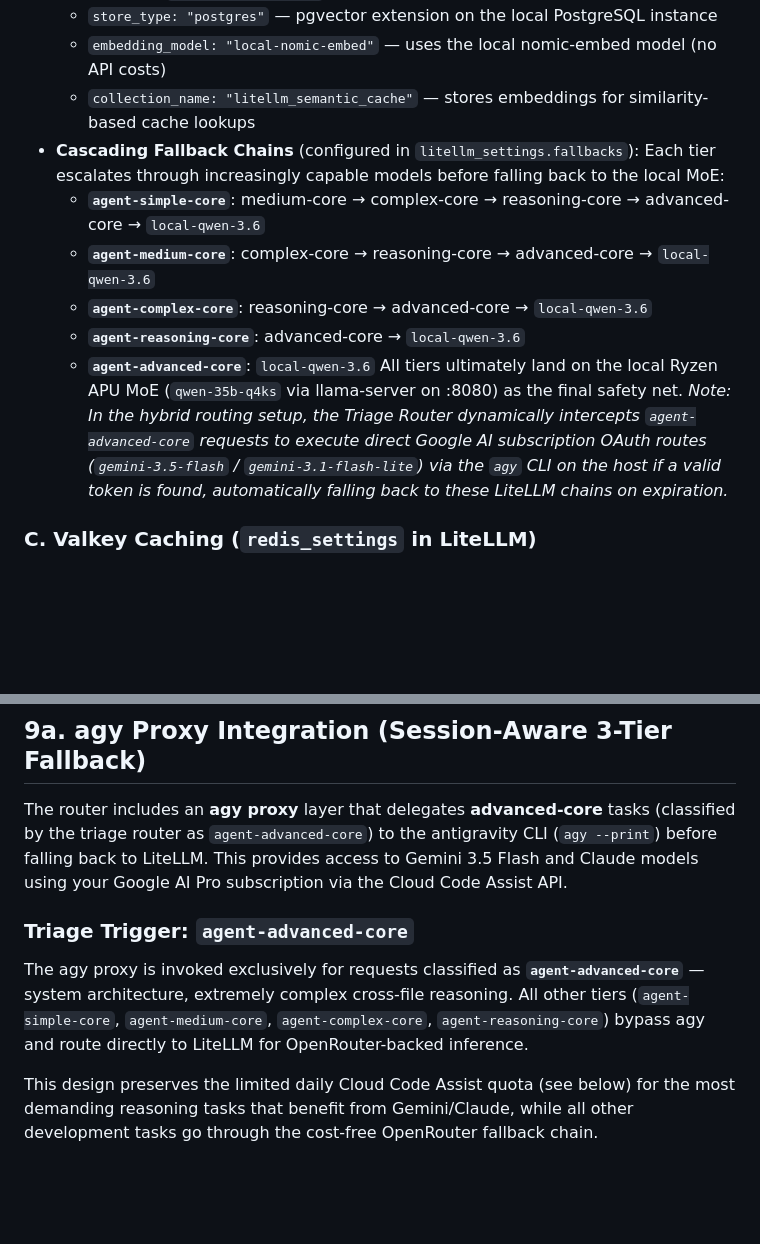
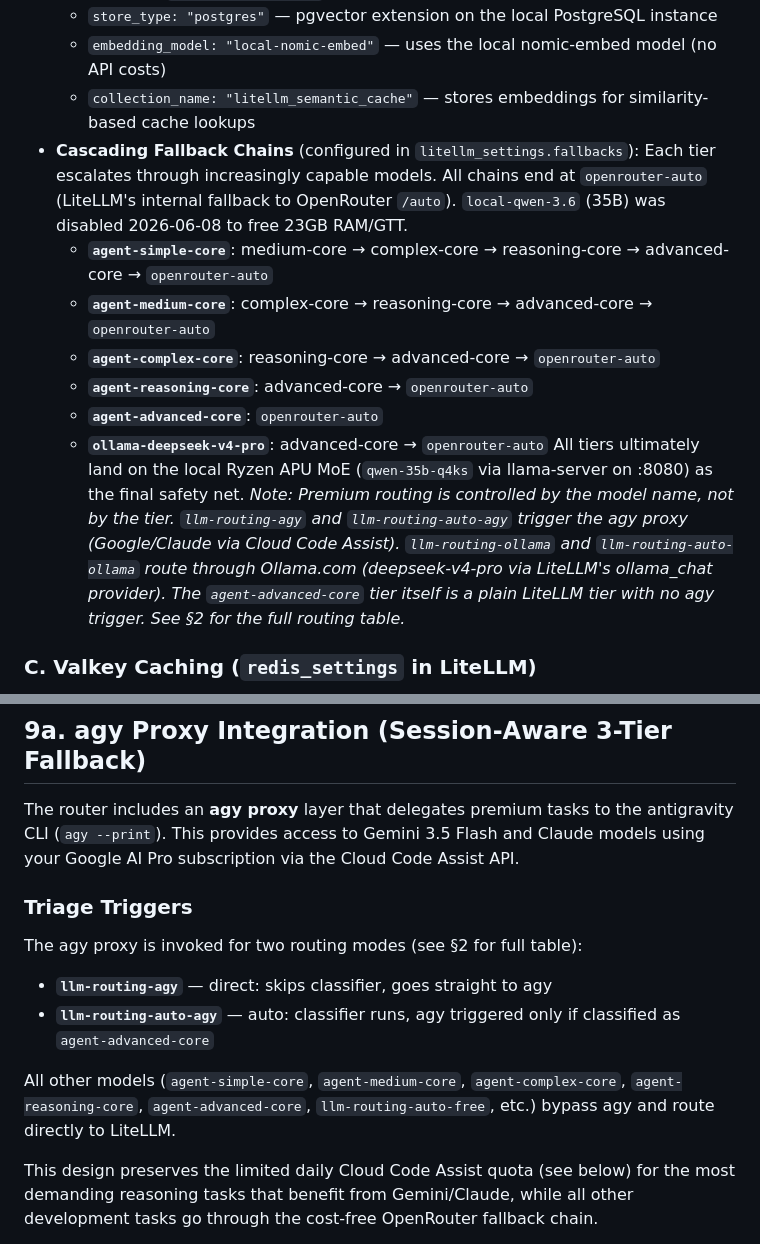
Before and after one commit to sheepdestroyer/LLM-Routing, a Markdown page: README.md, 2 parts joined by grey strips. Rendered like a GitHub page; blank space fills up the shorter version.

Commit message:
docs: fix stale references — fallback chains, agy trigger, legacy OAuth note

```diff
--- a/README.md
+++ b/README.md
@@ -237,14 +237,15 @@ Orchestrates routing fallback chains, Redis caching, and telemetry callbacks:
   - `embedding_model: "local-nomic-embed"` — uses the local nomic-embed model (no API costs)
   - `collection_name: "litellm_semantic_cache"` — stores embeddings for similarity-based cache lookups
 - **Cascading Fallback Chains** (configured in `litellm_settings.fallbacks`):
-  Each tier escalates through increasingly capable models before falling back to the local MoE:
-  - **`agent-simple-core`**: medium-core → complex-core → reasoning-core → advanced-core → `local-qwen-3.6`
-  - **`agent-medium-core`**: complex-core → reasoning-core → advanced-core → `local-qwen-3.6`
-  - **`agent-complex-core`**: reasoning-core → advanced-core → `local-qwen-3.6`
-  - **`agent-reasoning-core`**: advanced-core → `local-qwen-3.6`
-  - **`agent-advanced-core`**: `local-qwen-3.6`
+  Each tier escalates through increasingly capable models. All chains end at `openrouter-auto` (LiteLLM's internal fallback to OpenRouter `/auto`). `local-qwen-3.6` (35B) was disabled 2026-06-08 to free 23GB RAM/GTT.
+  - **`agent-simple-core`**: medium-core → complex-core → reasoning-core → advanced-core → `openrouter-auto`
+  - **`agent-medium-core`**: complex-core → reasoning-core → advanced-core → `openrouter-auto`
+  - **`agent-complex-core`**: reasoning-core → advanced-core → `openrouter-auto`
+  - **`agent-reasoning-core`**: advanced-core → `openrouter-auto`
+  - **`agent-advanced-core`**: `openrouter-auto`
+  - **`ollama-deepseek-v4-pro`**: advanced-core → `openrouter-auto`
   All tiers ultimately land on the local Ryzen APU MoE (`qwen-35b-q4ks` via llama-server on :8080) as the final safety net.
-*Note: In the hybrid routing setup, the Triage Router dynamically intercepts `agent-advanced-core` requests to execute direct Google AI subscription OAuth routes (`gemini-3.5-flash` / `gemini-3.1-flash-lite`) via the `agy` CLI on the host if a valid token is found, automatically falling back to these LiteLLM chains on expiration.*
+*Note: Premium routing is controlled by the model name, not by the tier. `llm-routing-agy` and `llm-routing-auto-agy` trigger the agy proxy (Google/Claude via Cloud Code Assist). `llm-routing-ollama` and `llm-routing-auto-ollama` route through Ollama.com (deepseek-v4-pro via LiteLLM's ollama_chat provider). The `agent-advanced-core` tier itself is a plain LiteLLM tier with no agy trigger. See §2 for the full routing table.*
 
 ### C. Valkey Caching (`redis_settings` in LiteLLM)
 Connects directly to the high-performance local `valkey-cache` on port `6379`. LiteLLM transparently writes prompt-response mappings to the cache, resulting in **zero-latency completions** for exact repeat prompt structures.
@@ -476,17 +477,20 @@ exec:
 
 ## 9a. agy Proxy Integration (Session-Aware 3-Tier Fallback)
 
-The router includes an **agy proxy** layer that delegates **advanced-core** tasks (classified by the
-triage router as `agent-advanced-core`) to the antigravity CLI (`agy --print`) before falling back to
-LiteLLM. This provides access to Gemini 3.5 Flash and Claude models using your Google AI Pro
-subscription via the Cloud Code Assist API.
+The router includes an **agy proxy** layer that delegates premium tasks to the antigravity CLI
+(`agy --print`). This provides access to Gemini 3.5 Flash and Claude models using your Google
+AI Pro subscription via the Cloud Code Assist API.
 
-### Triage Trigger: `agent-advanced-core`
+### Triage Triggers
 
-The agy proxy is invoked exclusively for requests classified as **`agent-advanced-core`** — system
-architecture, extremely complex cross-file reasoning. All other tiers (`agent-simple-core`,
-`agent-medium-core`, `agent-complex-core`, `agent-reasoning-core`) bypass agy and route directly
-to LiteLLM for OpenRouter-backed inference.
+The agy proxy is invoked for two routing modes (see §2 for full table):
+
+- **`llm-routing-agy`** — direct: skips classifier, goes straight to agy
+- **`llm-routing-auto-agy`** — auto: classifier runs, agy triggered only if classified as `agent-advanced-core`
+
+All other models (`agent-simple-core`, `agent-medium-core`, `agent-complex-core`,
+`agent-reasoning-core`, `agent-advanced-core`, `llm-routing-auto-free`, etc.) bypass agy and route
+directly to LiteLLM.
 
 This design preserves the limited daily Cloud Code Assist quota (see below) for the most demanding
 reasoning tasks that benefit from Gemini/Claude, while all other development tasks go through the
```
